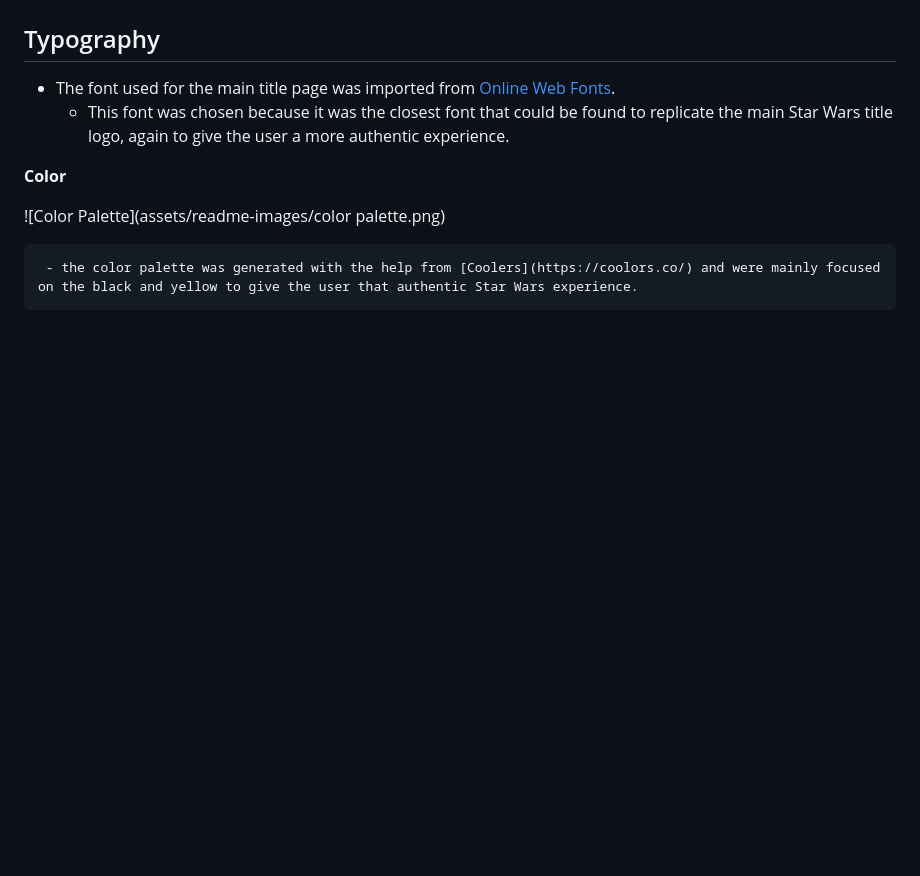
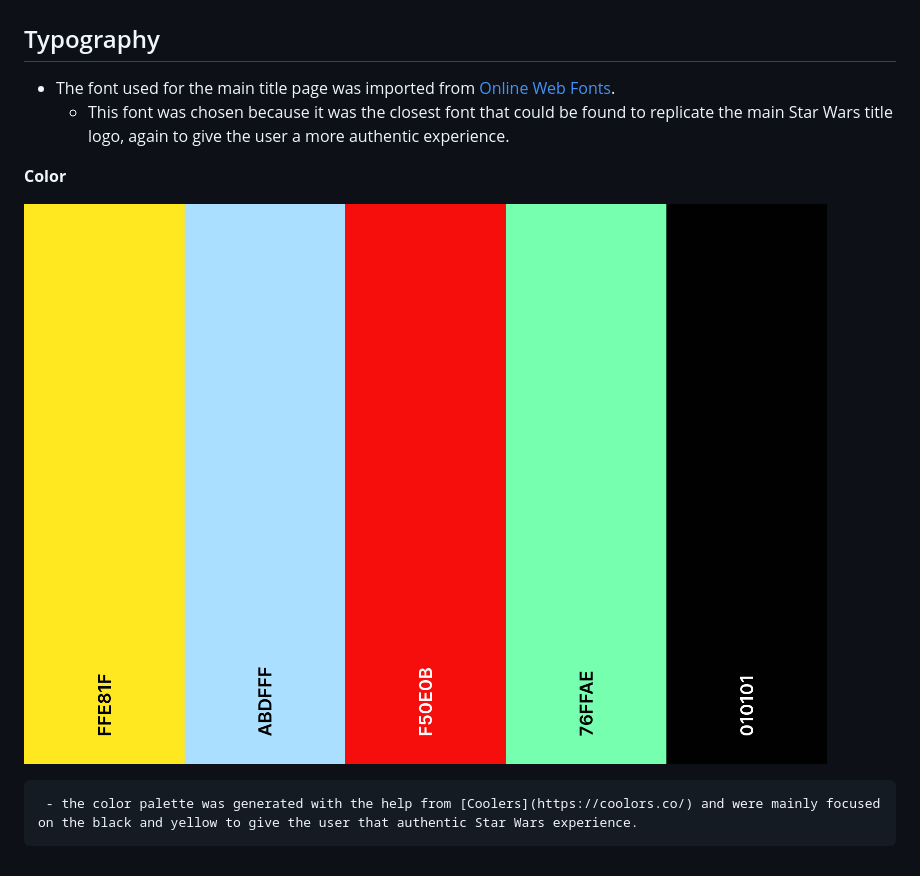
Before and after one commit to GreenNinjaBoy/Star-Wars-Trivia-PP2, a Markdown page: README.md, the part around the change. Rendered like a GitHub page; pictures changed too: assets/readme-images/color-palette.webp.png (added); blank space fills up the shorter version.

Commit message:
asset(readme-images): added new image for README.md

```diff
--- a/README.md
+++ b/README.md
@@ -93,6 +93,6 @@ All of these changes can be seen in the features section.
 
 **Color**
 
-![Color Palette](assets/readme-images/color palette.png)
+![Color Palette](https://github.com/GreenNinjaBoy/Star-Wars-Trivia-PP2/blob/main/assets/readme-images/color-palette.webp.png)
 
 	 - the color palette was generated with the help from [Coolers](https://coolors.co/) and were mainly focused on the black and yellow to give the user that authentic Star Wars experience.
```
Also changed, not shown: assets/readme-images/color palette.png (deleted), image.png (added).
